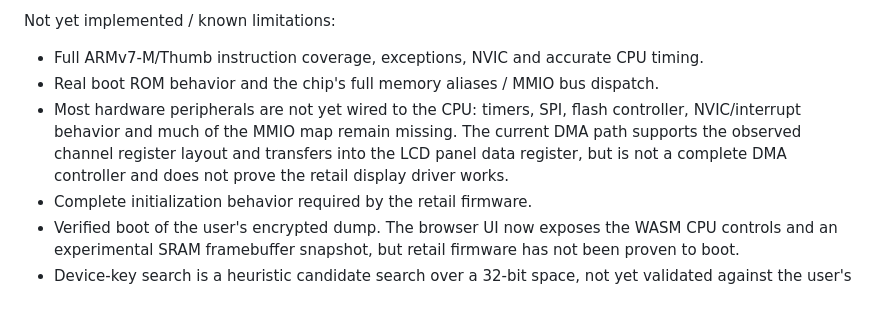
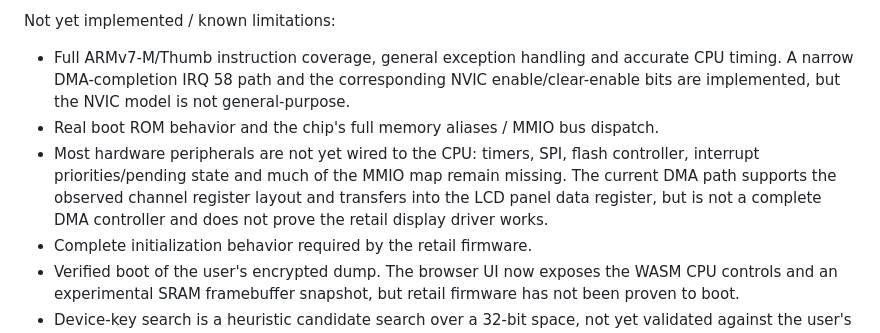
Before and after one commit to marcomillion/paradise-advance, a Markdown page: wasm-core/README.md, the part around the change. GitHub-like rendering; blank space fills up the shorter version.

Commit message:
Document narrow DMA interrupt and NVIC support accurately

```diff
--- a/wasm-core/README.md
+++ b/wasm-core/README.md
@@ -16,9 +16,9 @@ Implemented and covered by CI:
 - Unit tests for display conversion, memory regions, Sonix table parsing, AES primitives, and selected CPU instructions.
 
 Not yet implemented / known limitations:
-- Full ARMv7-M/Thumb instruction coverage, exceptions, NVIC and accurate CPU timing.
+- Full ARMv7-M/Thumb instruction coverage, general exception handling and accurate CPU timing. A narrow DMA-completion IRQ 58 path and the corresponding NVIC enable/clear-enable bits are implemented, but the NVIC model is not general-purpose.
 - Real boot ROM behavior and the chip's full memory aliases / MMIO bus dispatch.
-- Most hardware peripherals are not yet wired to the CPU: timers, SPI, flash controller, NVIC/interrupt behavior and much of the MMIO map remain missing. The current DMA path supports the observed channel register layout and transfers into the LCD panel data register, but is not a complete DMA controller and does not prove the retail display driver works.
+- Most hardware peripherals are not yet wired to the CPU: timers, SPI, flash controller, interrupt priorities/pending state and much of the MMIO map remain missing. The current DMA path supports the observed channel register layout and transfers into the LCD panel data register, but is not a complete DMA controller and does not prove the retail display driver works.
 - Complete initialization behavior required by the retail firmware.
 - Verified boot of the user's encrypted dump. The browser UI now exposes the WASM CPU controls and an experimental SRAM framebuffer snapshot, but retail firmware has not been proven to boot.
 - Device-key search is a heuristic candidate search over a 32-bit space, not yet validated against the user's retail dump. A candidate must still be tested by loading firmware and checking the reset vector / execution; a successful key search does not mean the emulator has booted.
```
